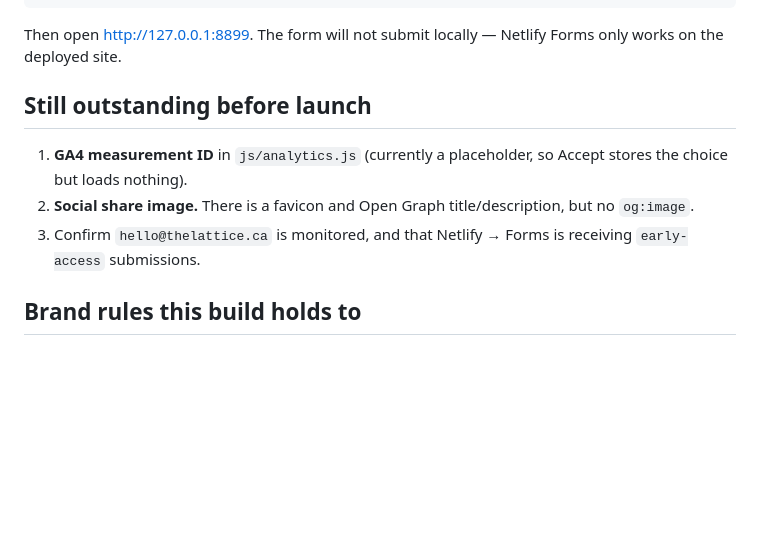
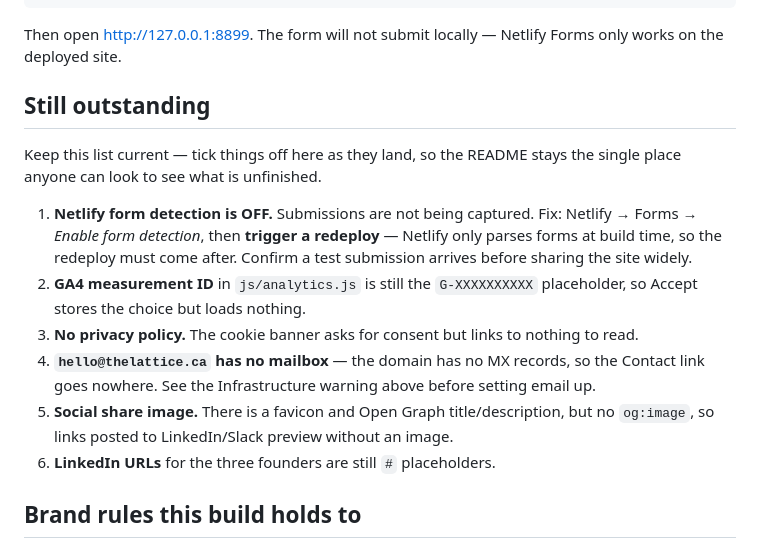
Before and after one commit to katrinacfoster10/lattice-network-website, a Markdown page: README.md, the part around one of its changes. GitHub-like rendering; blank space fills up the shorter version.

```diff
--- a/README.md
+++ b/README.md
@@ -37,14 +76,25 @@ cd ~/Documents/"The Lattice"/lattice-network-website && python3 -m http.server 8
 Then open http://127.0.0.1:8899. The form will not submit locally — Netlify
 Forms only works on the deployed site.
 
-## Still outstanding before launch
+## Still outstanding
 
-1. **GA4 measurement ID** in `js/analytics.js` (currently a placeholder, so
-   Accept stores the choice but loads nothing).
-2. **Social share image.** There is a favicon and Open Graph title/description,
-   but no `og:image`.
-3. Confirm `hello@thelattice.ca` is monitored, and that Netlify → Forms is
-   receiving `early-access` submissions.
+Keep this list current — tick things off here as they land, so the README stays
+the single place anyone can look to see what is unfinished.
+
+1. **Netlify form detection is OFF.** Submissions are not being captured. Fix:
+   Netlify → Forms → *Enable form detection*, then **trigger a redeploy** —
+   Netlify only parses forms at build time, so the redeploy must come after.
+   Confirm a test submission arrives before sharing the site widely.
+2. **GA4 measurement ID** in `js/analytics.js` is still the `G-XXXXXXXXXX`
+   placeholder, so Accept stores the choice but loads nothing.
+3. **No privacy policy.** The cookie banner asks for consent but links to
+   nothing to read.
+4. **`hello@thelattice.ca` has no mailbox** — the domain has no MX records, so
+   the Contact link goes nowhere. See the Infrastructure warning above before
+   setting email up.
+5. **Social share image.** There is a favicon and Open Graph title/description,
+   but no `og:image`, so links posted to LinkedIn/Slack preview without an image.
+6. **LinkedIn URLs** for the three founders are still `#` placeholders.
 
 ## Brand rules this build holds to
 
```
Also changed, not shown: other parts of README.md (+39 -0 lines).
